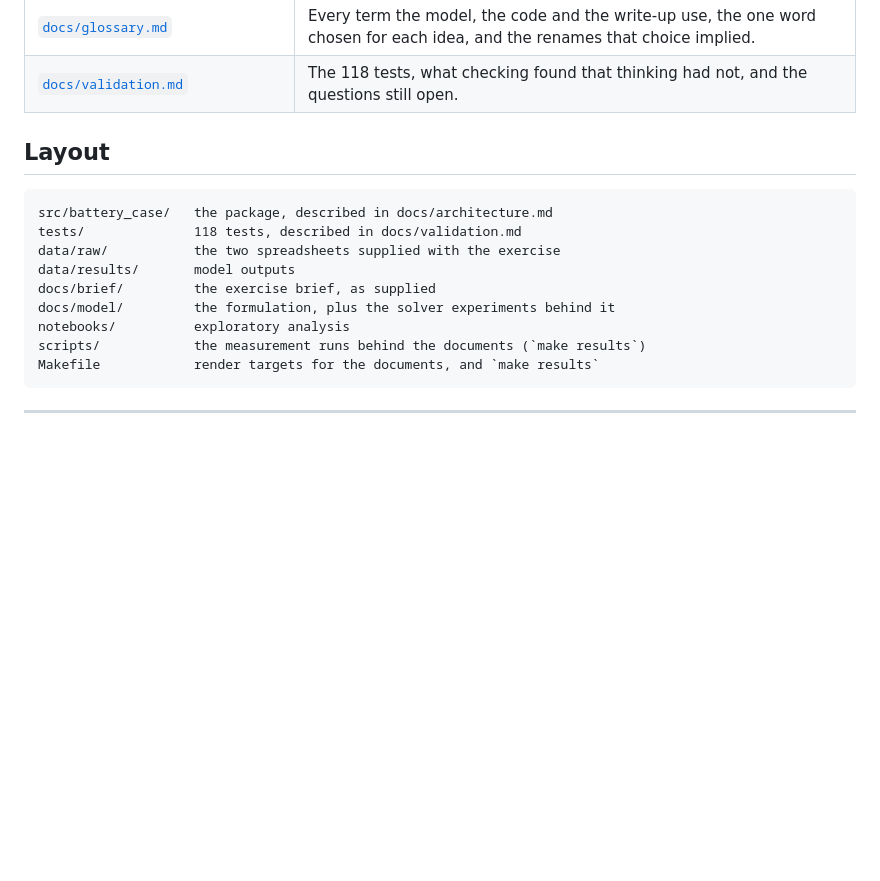
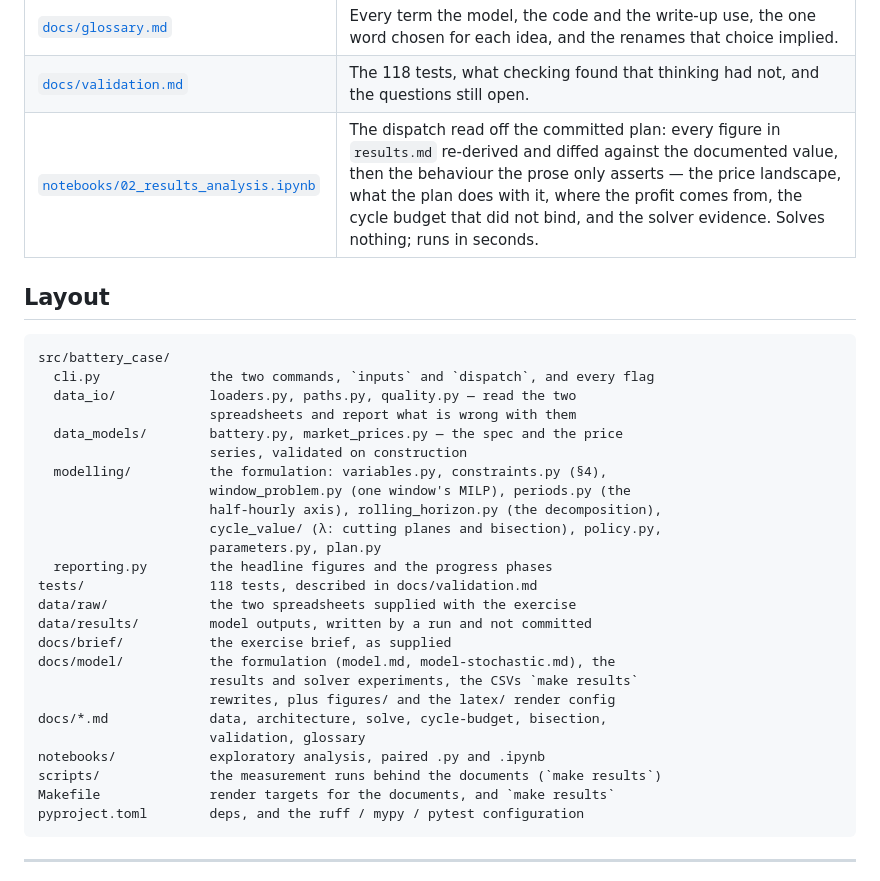
Before and after one commit to GuilhermePFM/BatteryCase, a Markdown page: README.md, the part around the change. GitHub-like rendering; blank space fills up the shorter version.

````diff
--- a/README.md
+++ b/README.md
@@ -175,19 +175,36 @@ flowchart TD
 | [`docs/model/tractability.md`](docs/model/tractability.md) | Solve time against window length, and the whole horizon as one MILP: the measurements behind decomposing it. |
 | [`docs/glossary.md`](docs/glossary.md) | Every term the model, the code and the write-up use, the one word chosen for each idea, and the renames that choice implied. |
 | [`docs/validation.md`](docs/validation.md) | The 118 tests, what checking found that thinking had not, and the questions still open. |
+| [`notebooks/02_results_analysis.ipynb`](notebooks/02_results_analysis.ipynb) | The dispatch read off the committed plan: every figure in `results.md` re-derived and diffed against the documented value, then the behaviour the prose only asserts — the price landscape, what the plan does with it, where the profit comes from, the cycle budget that did not bind, and the solver evidence. Solves nothing; runs in seconds. |
 
 ## Layout
 
 ```
-src/battery_case/   the package, described in docs/architecture.md
-tests/              118 tests, described in docs/validation.md
-data/raw/           the two spreadsheets supplied with the exercise
-data/results/       model outputs
-docs/brief/         the exercise brief, as supplied
-docs/model/         the formulation, plus the solver experiments behind it
-notebooks/          exploratory analysis
-scripts/            the measurement runs behind the documents (`make results`)
-Makefile            render targets for the documents, and `make results`
+src/battery_case/
+  cli.py              the two commands, `inputs` and `dispatch`, and every flag
+  data_io/            loaders.py, paths.py, quality.py — read the two
+                      spreadsheets and report what is wrong with them
+  data_models/        battery.py, market_prices.py — the spec and the price
+                      series, validated on construction
+  modelling/          the formulation: variables.py, constraints.py (§4),
+                      window_problem.py (one window's MILP), periods.py (the
+                      half-hourly axis), rolling_horizon.py (the decomposition),
+                      cycle_value/ (λ: cutting planes and bisection), policy.py,
+                      parameters.py, plan.py
+  reporting.py        the headline figures and the progress phases
+tests/                118 tests, described in docs/validation.md
+data/raw/             the two spreadsheets supplied with the exercise
+data/results/         model outputs, written by a run and not committed
+docs/brief/           the exercise brief, as supplied
+docs/model/           the formulation (model.md, model-stochastic.md), the
+                      results and solver experiments, the CSVs `make results`
+                      rewrites, plus figures/ and the latex/ render config
+docs/*.md             data, architecture, solve, cycle-budget, bisection,
+                      validation, glossary
+notebooks/            exploratory analysis, paired .py and .ipynb
+scripts/              the measurement runs behind the documents (`make results`)
+Makefile              render targets for the documents, and `make results`
+pyproject.toml        deps, and the ruff / mypy / pytest configuration
 ```
 
 ---
````
Also changed, not shown: docs/model/model-stochastic.md (+2 -2 lines), docs/model/model.md (+11 -7 lines).
